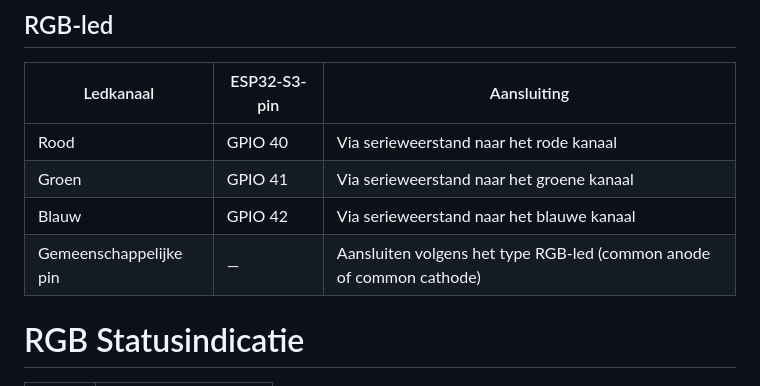
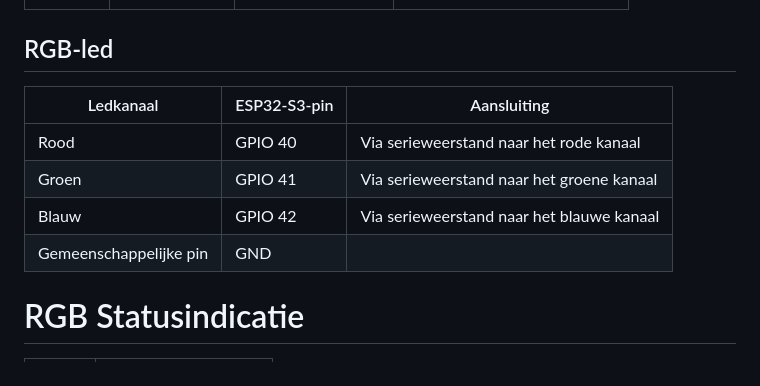
Before and after one commit to TiesBerghs447/IoT-smart-air-clock, a Markdown page: README.md, the part around the change. GitHub-like rendering.

```diff
--- a/README.md
+++ b/README.md
@@ -173,7 +173,7 @@ tussen de toegewezen GPIO en GND aan; een ingedrukte knop wordt als LOW gelezen.
 | Rood | GPIO 40 | Via serieweerstand naar het rode kanaal |
 | Groen | GPIO 41 | Via serieweerstand naar het groene kanaal |
 | Blauw | GPIO 42 | Via serieweerstand naar het blauwe kanaal |
-| Gemeenschappelijke pin | — | Aansluiten volgens het type RGB-led (common anode of common cathode) |
+| Gemeenschappelijke pin | GND |  |
 
 # RGB Statusindicatie
 
```
